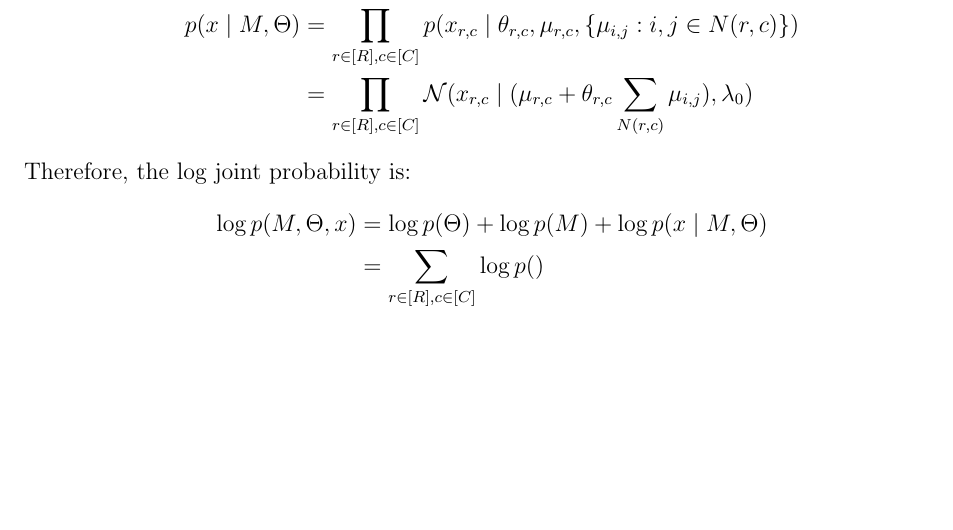
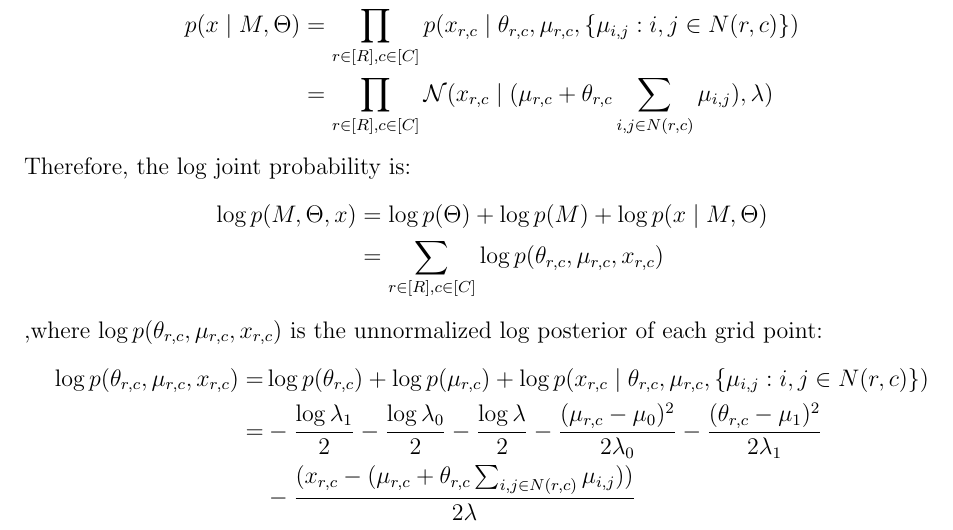
Before and after one commit to chris4540/DD2434_Advanced_ML, a LaTeX document (assign2/ChunHungLin_a2.tex): part of the page, cut so that both start at the same text, the shorter picture padded with empty space. Compiled offline with pdfLaTeX.

Commit message:
Q2.9 part 3

```diff
--- a/assign2/ChunHungLin_a2.tex
+++ b/assign2/ChunHungLin_a2.tex
@@ -44,12 +44,22 @@ And each term as:
     p(x \mid M, \Theta) &= \prod_{r \in [R], c\in [C]}
                 p(x_{r,c}\mid \theta_{r,c}, \mu_{r,c}, \{\mu_{i,j}: i, j \in N(r,c)\})\\
         &= \prod_{r \in [R], c\in [C]} \mathcal{N}(x_{r,c} \mid
-            (\mu_{r,c} + \theta_{r,c}\sum_{N(r,c)}\mu_{i,j}), \lambda_{0})
+            (\mu_{r,c} + \theta_{r,c}\sum_{i,j \in N(r,c)}\mu_{i,j}), \lambda)
 \end{align*}
 Therefore, the log joint probability is:
 \begin{align*}
     \log p(M, \Theta, x) &= \log p(\Theta) + \log p(M) + \log p(x \mid M, \Theta) \\
-        &= \sum_{r \in [R], c\in [C]} \log p()
+        & = \sum_{r \in [R], c\in [C]} \log p(\theta_{r,c}, \mu_{r,c}, x_{r,c})
+\end{align*}
+,where $\log p(\theta_{r,c}, \mu_{r,c}, x_{r,c})$ is the unnormalized log posterior
+of each grid point:
+\begin{align*}
+    \log p(\theta_{r,c}, \mu_{r,c}, x_{r,c}) =&
+    \log p(\theta_{r,c}) + \log p(\mu_{r,c})
+        + \log p(x_{r,c}\mid \theta_{r,c}, \mu_{r,c}, \{\mu_{i,j}: i, j \in N(r,c)\}) \\
+    =& -\frac{\log \lambda_1}{2} -\frac{\log \lambda_0}{2} -\frac{\log \lambda}{2}
+       - \frac{(\mu_{r,c} - \mu_0)^2}{2\lambda_0} - \frac{(\theta_{r,c} - \mu_1)^2}{2\lambda_1} \\
+     & - \frac{(x_{r,c} - (\mu_{r,c} + \theta_{r,c}\sum_{i,j \in N(r,c)}\mu_{i,j}))}{2\lambda}
 \end{align*}
 \end{problem}
 
```
